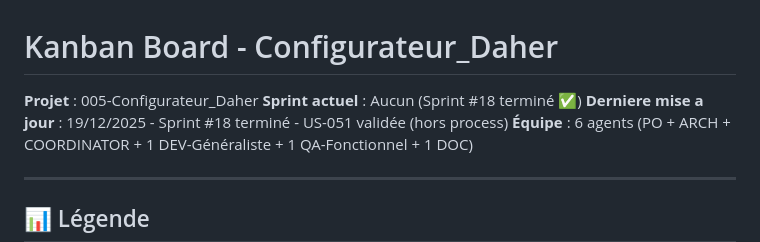
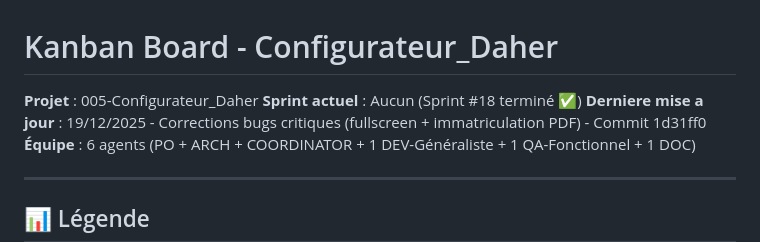
Before and after one commit to OlivierSoulie/Avion, a Markdown page: artifacts/kanban-board.md, the part around the change. Rendered like a GitHub page.

Commit message:
chore: Mise à jour Kanban Board après corrections bugs
Mise à jour de la date et référence du commit 1d31ff0 dans le Kanban Board
pour refléter les corrections des bugs critiques (fullscreen + immatriculation PDF).

🤖 Generated with [Claude Code](https://claude.com/claude-code)

Co-Authored-By: Claude Sonnet 4.5 <noreply@anthropic.com>

```diff
--- a/artifacts/kanban-board.md
+++ b/artifacts/kanban-board.md
@@ -2,7 +2,7 @@
 
 **Projet** : 005-Configurateur_Daher
 **Sprint actuel** : Aucun (Sprint #18 terminé ✅)
-**Derniere mise a jour** : 19/12/2025 - Sprint #18 terminé - US-051 validée (hors process)
+**Derniere mise a jour** : 19/12/2025 - Corrections bugs critiques (fullscreen + immatriculation PDF) - Commit 1d31ff0
 **Équipe** : 6 agents (PO + ARCH + COORDINATOR + 1 DEV-Généraliste + 1 QA-Fonctionnel + 1 DOC)
 
 ---
```
